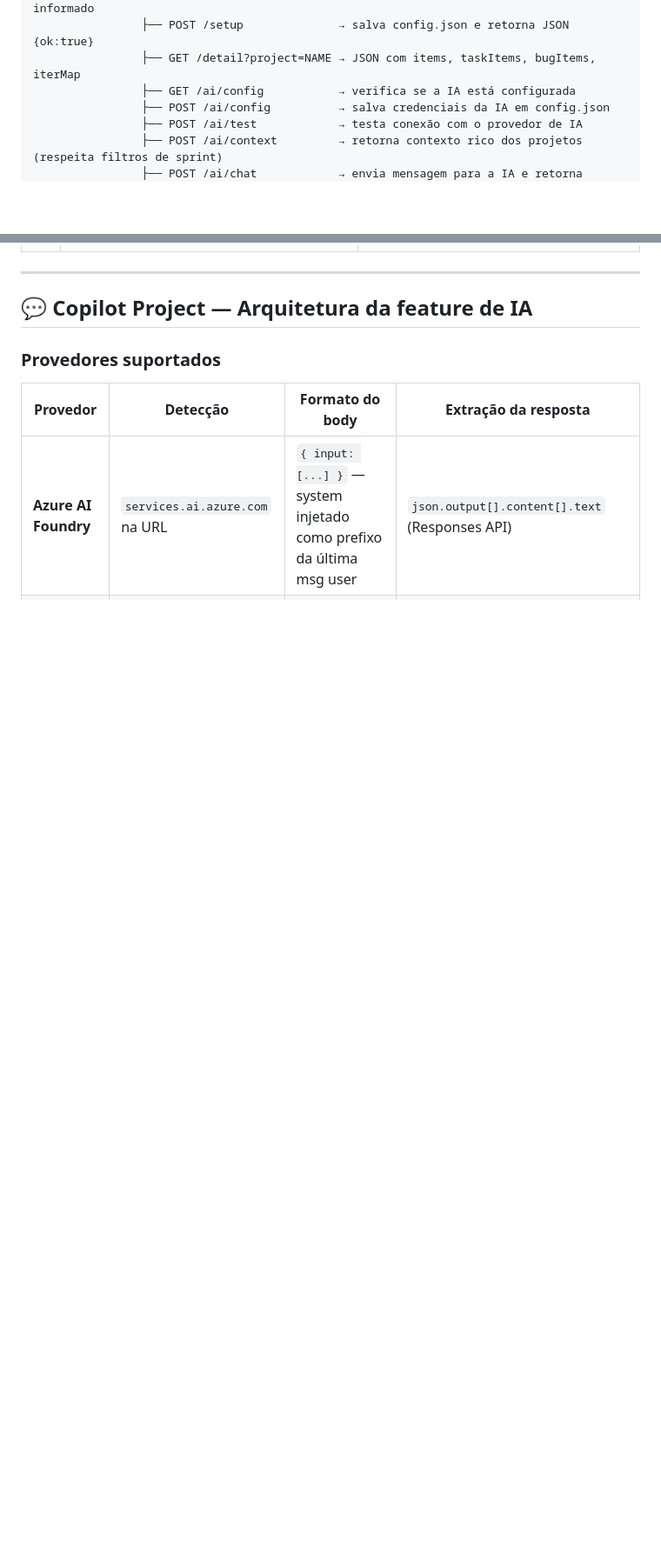
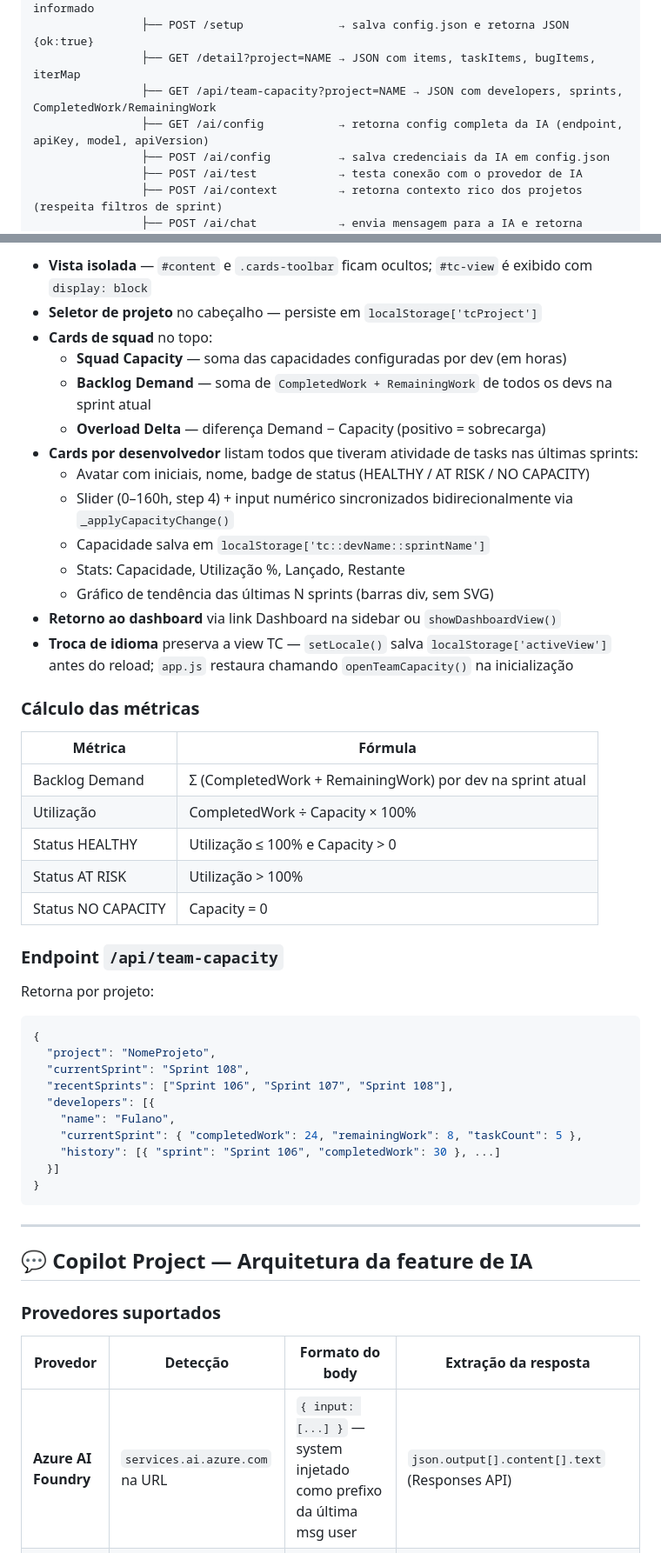
Before and after one commit to mauriliosfc/BacklogHealth, a Markdown page: CLAUDE.md, 2 parts joined by grey strips. Shown at 87% size. GitHub-like rendering; blank space fills up the shorter version.

Commit message:
docs: update CLAUDE.md with Team Capacity, redesign and UX changes
Co-Authored-By: Claude Sonnet 4.6 <noreply@anthropic.com>

````diff
--- a/CLAUDE.md
+++ b/CLAUDE.md
@@ -94,7 +96,8 @@ server.js (entry point)
                 ├── GET /api/projects        → lista projetos disponíveis para o PAT informado
                 ├── POST /setup              → salva config.json e retorna JSON {ok:true}
                 ├── GET /detail?project=NAME → JSON com items, taskItems, bugItems, iterMap
-                ├── GET /ai/config           → verifica se a IA está configurada
+                ├── GET /api/team-capacity?project=NAME → JSON com developers, sprints, CompletedWork/RemainingWork
+                ├── GET /ai/config           → retorna config completa da IA (endpoint, apiKey, model, apiVersion)
                 ├── POST /ai/config          → salva credenciais da IA em config.json
                 ├── POST /ai/test            → testa conexão com o provedor de IA
                 ├── POST /ai/context         → retorna contexto rico dos projetos (respeita filtros de sprint)
@@ -483,3 +501,43 @@ O botão **🗑️** no cabeçalho de cada card permite remover o projeto do mon
+- **Vista isolada** — `#content` e `.cards-toolbar` ficam ocultos; `#tc-view` é exibido com `display: block`
+- **Seletor de projeto** no cabeçalho — persiste em `localStorage['tcProject']`
+- **Cards de squad** no topo:
+  - **Squad Capacity** — soma das capacidades configuradas por dev (em horas)
+  - **Backlog Demand** — soma de `CompletedWork + RemainingWork` de todos os devs na sprint atual
+  - **Overload Delta** — diferença Demand − Capacity (positivo = sobrecarga)
+- **Cards por desenvolvedor** listam todos que tiveram atividade de tasks nas últimas sprints:
+  - Avatar com iniciais, nome, badge de status (HEALTHY / AT RISK / NO CAPACITY)
+  - Slider (0–160h, step 4) + input numérico sincronizados bidirecionalmente via `_applyCapacityChange()`
+  - Capacidade salva em `localStorage['tc::devName::sprintName']`
+  - Stats: Capacidade, Utilização %, Lançado, Restante
+  - Gráfico de tendência das últimas N sprints (barras div, sem SVG)
+- **Retorno ao dashboard** via link Dashboard na sidebar ou `showDashboardView()`
+- **Troca de idioma** preserva a view TC — `setLocale()` salva `localStorage['activeView']` antes do reload; `app.js` restaura chamando `openTeamCapacity()` na inicialização
+
+### Cálculo das métricas
+
+| Métrica | Fórmula |
+|---------|---------|
+| Backlog Demand | Σ (CompletedWork + RemainingWork) por dev na sprint atual |
+| Utilização | CompletedWork ÷ Capacity × 100% |
+| Status HEALTHY | Utilização ≤ 100% e Capacity > 0 |
+| Status AT RISK | Utilização > 100% |
+| Status NO CAPACITY | Capacity = 0 |
+
+### Endpoint `/api/team-capacity`
+
+Retorna por projeto:
+```json
+{
+  "project": "NomeProjeto",
+  "currentSprint": "Sprint 108",
+  "recentSprints": ["Sprint 106", "Sprint 107", "Sprint 108"],
+  "developers": [{
+    "name": "Fulano",
+    "currentSprint": { "completedWork": 24, "remainingWork": 8, "taskCount": 5 },
+    "history": [{ "sprint": "Sprint 106", "completedWork": 30 }, ...]
+  }]
+}
+```
 
 ---
 
````
Also changed, not shown: other parts of CLAUDE.md (+28 -4 lines).
